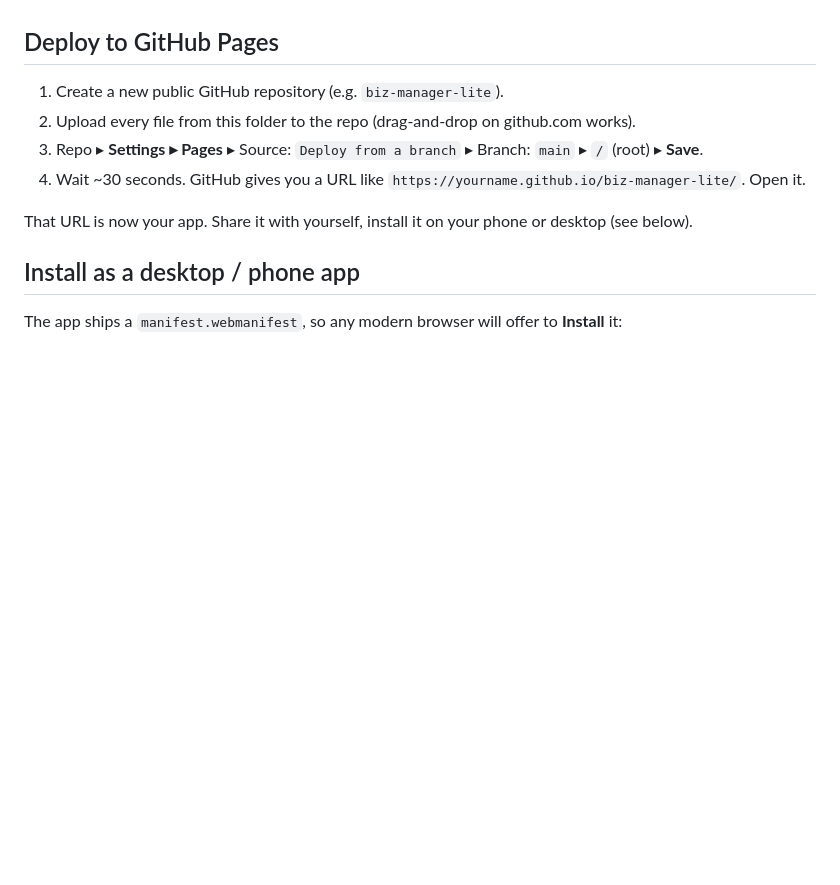
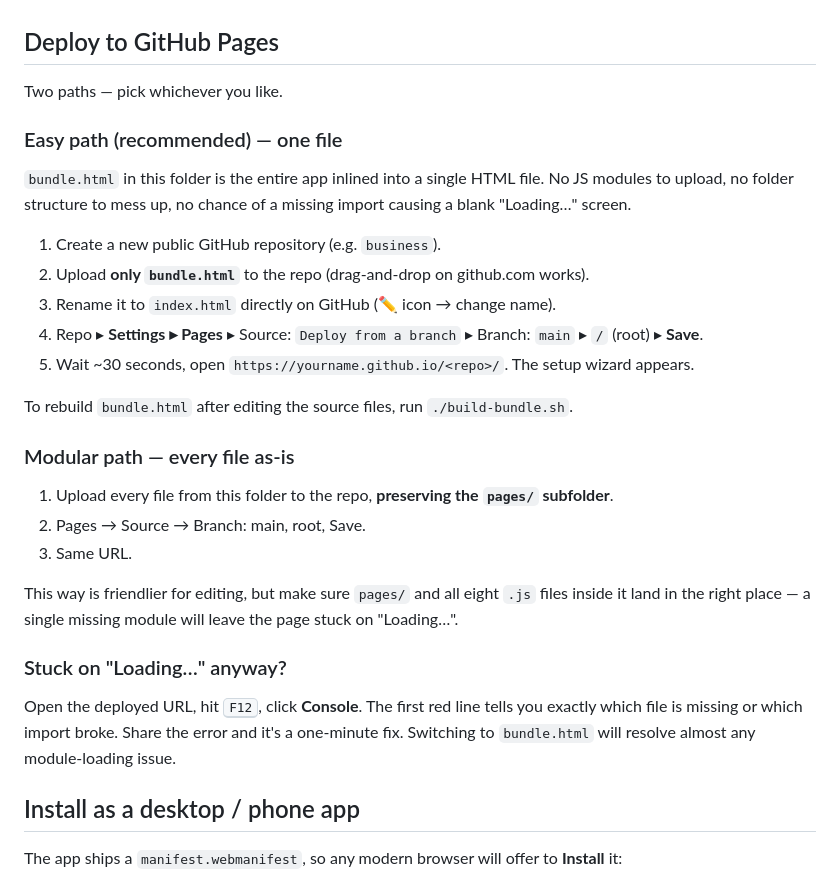
Before and after one commit to pujiverse/business, a Markdown page: README.md, the part around the change. GitHub-like rendering; blank space fills up the shorter version.

Commit message:
Update deployment instructions in README.md
Added instructions for deploying the app using two different paths: an easy path with a single file and a modular path with all files. Also included troubleshooting steps for common loading issues.

```diff
--- a/README.md
+++ b/README.md
@@ -40,12 +40,31 @@ See **[SETUP_GUIDE.md](./SETUP_GUIDE.md)** for screenshots of where to find each
 
 ## Deploy to GitHub Pages
 
-1. Create a new public GitHub repository (e.g. `biz-manager-lite`).
-2. Upload every file from this folder to the repo (drag-and-drop on github.com works).
-3. Repo ▸ **Settings ▸ Pages** ▸ Source: `Deploy from a branch` ▸ Branch: `main` ▸ `/` (root) ▸ **Save**.
-4. Wait ~30 seconds. GitHub gives you a URL like `https://yourname.github.io/biz-manager-lite/`. Open it.
+Two paths — pick whichever you like.
 
-That URL is now your app. Share it with yourself, install it on your phone or desktop (see below).
+### Easy path (recommended) — one file
+
+`bundle.html` in this folder is the entire app inlined into a single HTML file. No JS modules to upload, no folder structure to mess up, no chance of a missing import causing a blank "Loading…" screen.
+
+1. Create a new public GitHub repository (e.g. `business`).
+2. Upload **only `bundle.html`** to the repo (drag-and-drop on github.com works).
+3. Rename it to `index.html` directly on GitHub (✏️ icon → change name).
+4. Repo ▸ **Settings ▸ Pages** ▸ Source: `Deploy from a branch` ▸ Branch: `main` ▸ `/` (root) ▸ **Save**.
+5. Wait ~30 seconds, open `https://yourname.github.io/<repo>/`. The setup wizard appears.
+
+To rebuild `bundle.html` after editing the source files, run `./build-bundle.sh`.
+
+### Modular path — every file as-is
+
+1. Upload every file from this folder to the repo, **preserving the `pages/` subfolder**.
+2. Pages → Source → Branch: main, root, Save.
+3. Same URL.
+
+This way is friendlier for editing, but make sure `pages/` and all eight `.js` files inside it land in the right place — a single missing module will leave the page stuck on "Loading…".
+
+### Stuck on "Loading…" anyway?
+
+Open the deployed URL, hit <kbd>F12</kbd>, click **Console**. The first red line tells you exactly which file is missing or which import broke. Share the error and it's a one-minute fix. Switching to `bundle.html` will resolve almost any module-loading issue.
 
 ## Install as a desktop / phone app
 
```
